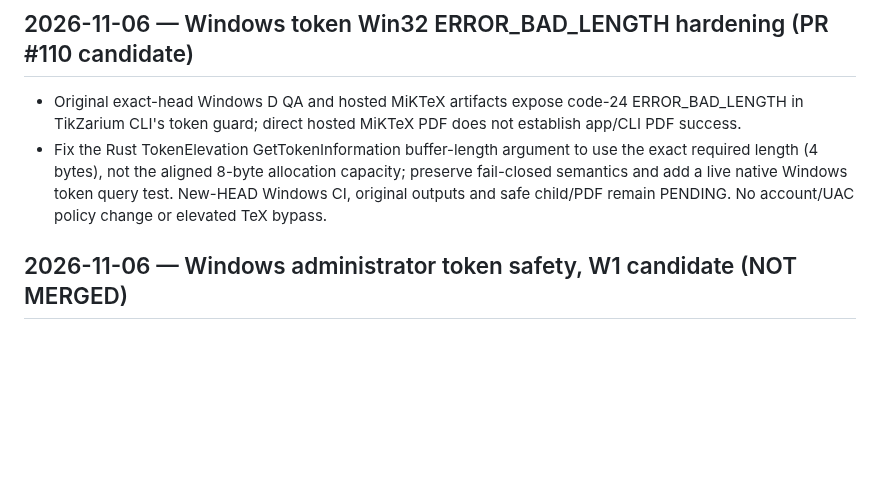
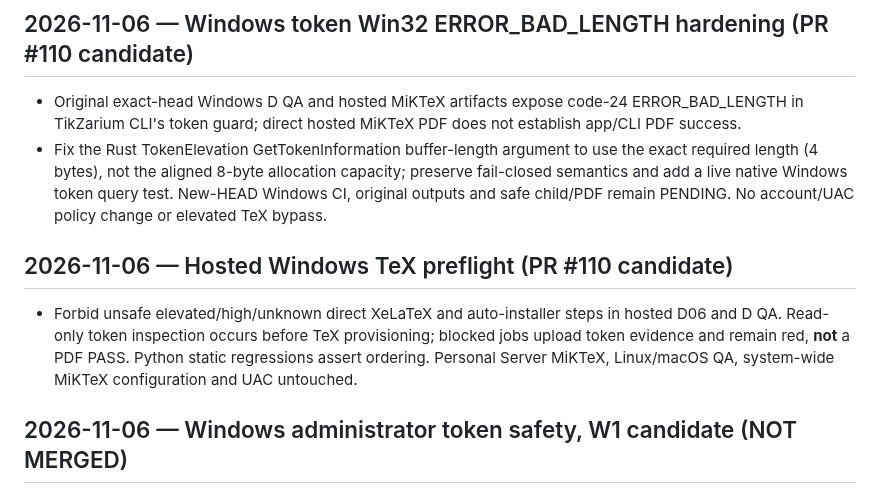
Before and after one commit to i-shutov/tikzarium, a Markdown page: CHANGELOG.md, the part around the change. GitHub-like rendering; blank space fills up the shorter version.

Commit message:
Record security-blocked hosted Windows TeX gate without fake PASS

```diff
--- a/CHANGELOG.md
+++ b/CHANGELOG.md
@@ -4,6 +4,10 @@
 
 - Original exact-head Windows D QA and hosted MiKTeX artifacts expose code-24 ERROR_BAD_LENGTH in TikZarium CLI's token guard; direct hosted MiKTeX PDF does not establish app/CLI PDF success.
 - Fix the Rust TokenElevation GetTokenInformation buffer-length argument to use the exact required length (4 bytes), not the aligned 8-byte allocation capacity; preserve fail-closed semantics and add a live native Windows token query test. New-HEAD Windows CI, original outputs and safe child/PDF remain PENDING. No account/UAC policy change or elevated TeX bypass.
+
+## 2026-11-06 — Hosted Windows TeX preflight (PR #110 candidate)
+
+- Forbid unsafe elevated/high/unknown direct XeLaTeX and auto-installer steps in hosted D06 and D QA. Read-only token inspection occurs before TeX provisioning; blocked jobs upload token evidence and remain red, **not** a PDF PASS. Python static regressions assert ordering. Personal Server MiKTeX, Linux/macOS QA, system-wide MiKTeX configuration and UAC untouched.
 
 ## 2026-11-06 — Windows administrator token safety, W1 candidate (NOT MERGED)
 
```
